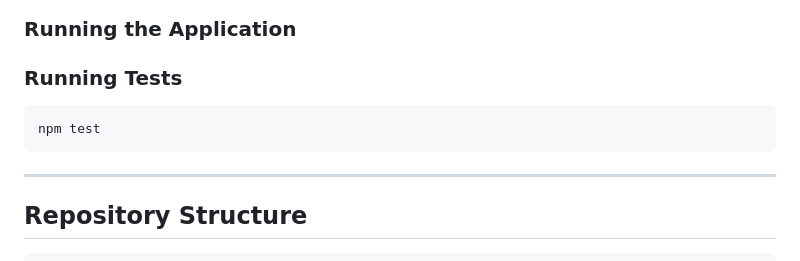
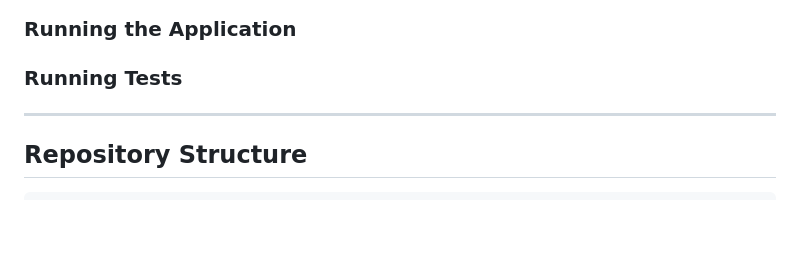
Before and after one commit to HarshPatel-2005/CareerConnect---Job-Search-and-Application-Tracking-Platform, a Markdown page: README.md, the part around the change. GitHub-like rendering; blank space fills up the shorter version.

````diff
--- a/README.md
+++ b/README.md
@@ -137,10 +137,6 @@ The two features implemented and demonstrated in Sprint 1 are:
 
 ### Running Tests
 
-```bash
-npm test
-```
-
 ---
 
 ## Repository Structure
````
